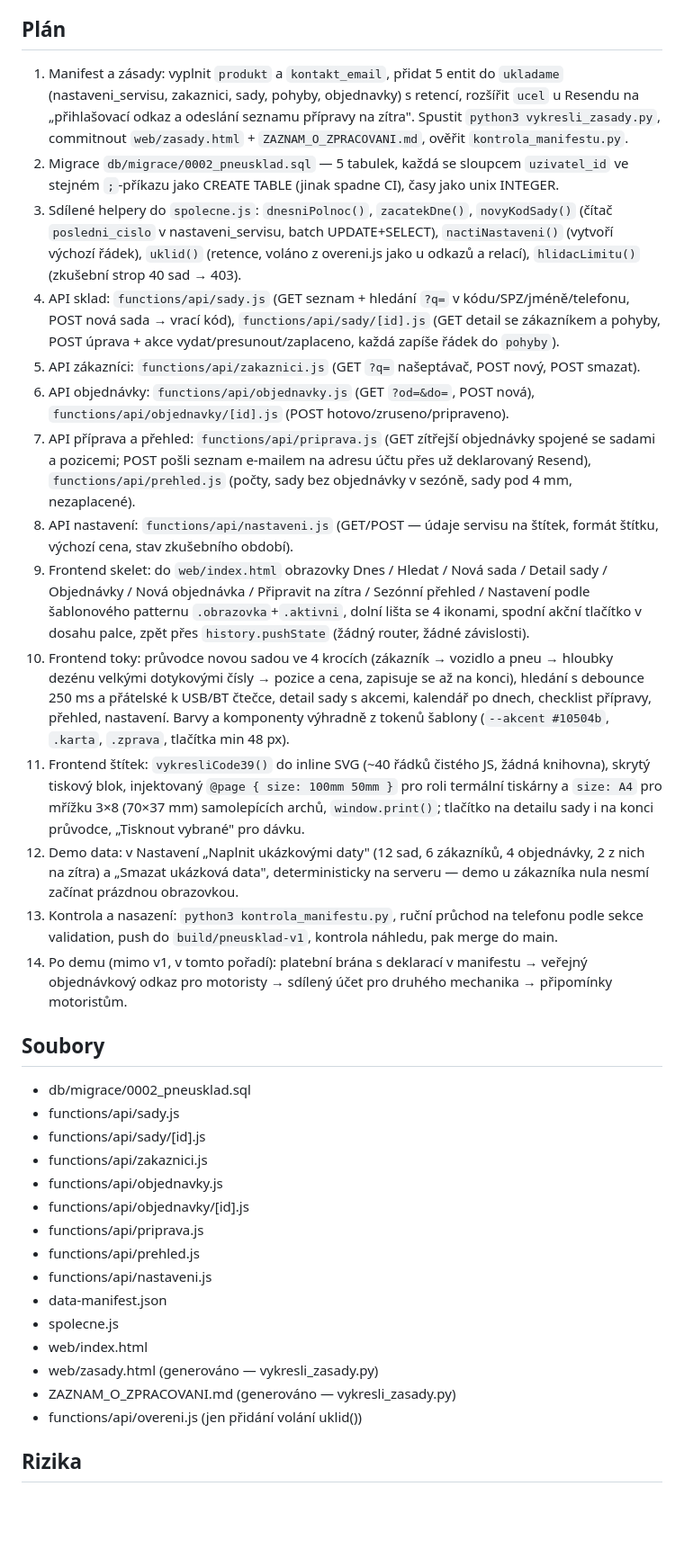
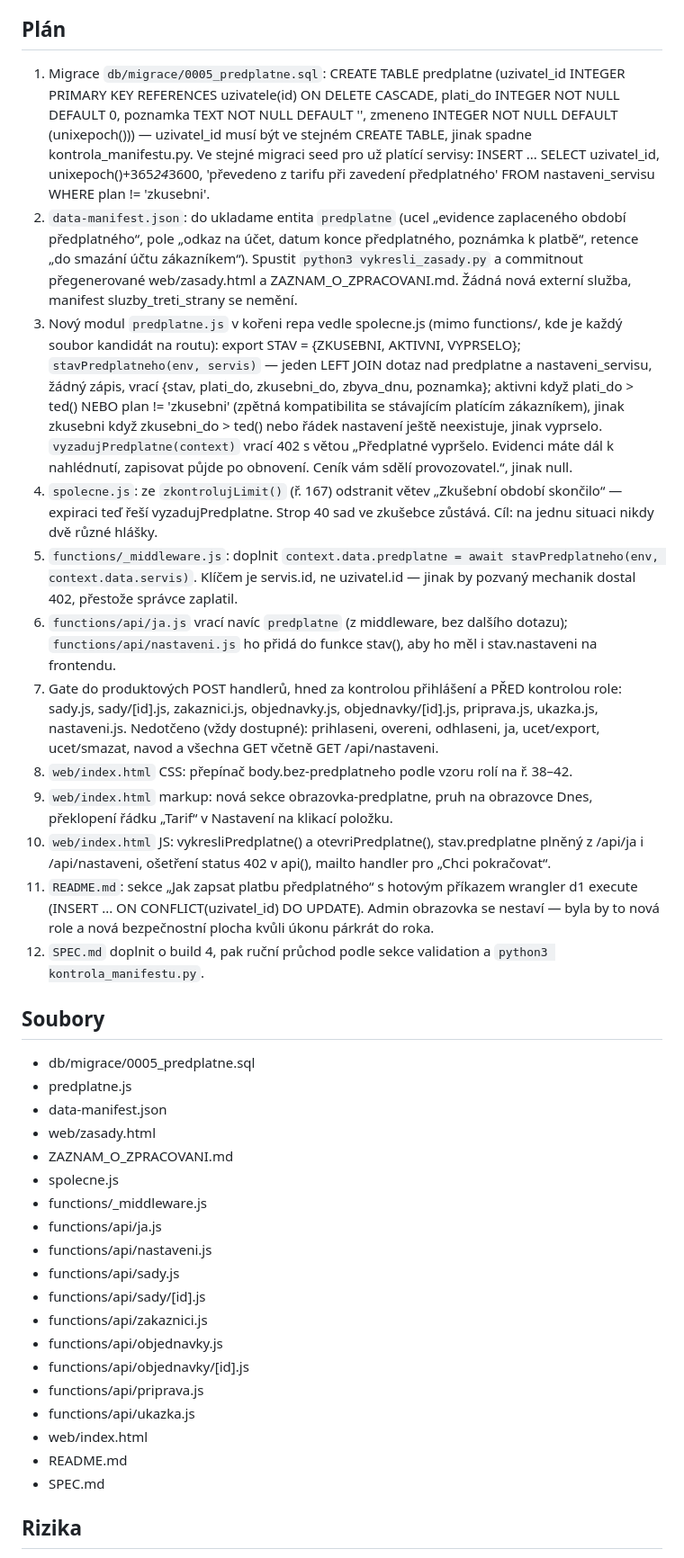
Before and after one commit to simtegen-apps/simtegen-appka-pro-mechaniky-a-servisy-na-uskladn, a Markdown page: SPEC.md, the part around one of its changes. Shown at 90% size. Drawn GitHub-style; blank space fills up the shorter version.

Commit message:
build 4: specifikace ke schvaleni

```diff
--- a/SPEC.md
+++ b/SPEC.md
@@ -7,35 +22,37 @@ Platí se za uloženou evidenci, která je jediné místo, kde servis ví, čí
 
 ## Plán
-1. Manifest a zásady: vyplnit `produkt` a `kontakt_email`, přidat 5 entit do `ukladame` (nastaveni_servisu, zakaznici, sady, pohyby, objednavky) s retencí, rozšířit `ucel` u Resendu na „přihlašovací odkaz a odeslání seznamu přípravy na zítra". Spustit `python3 vykresli_zasady.py`, commitnout `web/zasady.html` + `ZAZNAM_O_ZPRACOVANI.md`, ověřit `kontrola_manifestu.py`.
-2. Migrace `db/migrace/0002_pneusklad.sql` — 5 tabulek, každá se sloupcem `uzivatel_id` ve stejném `;`-příkazu jako CREATE TABLE (jinak spadne CI), časy jako unix INTEGER.
-3. Sdílené helpery do `spolecne.js`: `dnesniPolnoc()`, `zacatekDne()`, `novyKodSady()` (čítač `posledni_cislo` v nastaveni_servisu, batch UPDATE+SELECT), `nactiNastaveni()` (vytvoří výchozí řádek), `uklid()` (retence, voláno z overeni.js jako u odkazů a relací), `hlidacLimitu()` (zkušební strop 40 sad → 403).
-4. API sklad: `functions/api/sady.js` (GET seznam + hledání `?q=` v kódu/SPZ/jméně/telefonu, POST nová sada → vrací kód), `functions/api/sady/[id].js` (GET detail se zákazníkem a pohyby, POST úprava + akce vydat/presunout/zaplaceno, každá zapíše řádek do `pohyby`).
-5. API zákazníci: `functions/api/zakaznici.js` (GET `?q=` našeptávač, POST nový, POST smazat).
-6. API objednávky: `functions/api/objednavky.js` (GET `?od=&do=`, POST nová), `functions/api/objednavky/[id].js` (POST hotovo/zruseno/pripraveno).
-7. API příprava a přehled: `functions/api/priprava.js` (GET zítřejší objednávky spojené se sadami a pozicemi; POST pošli seznam e-mailem na adresu účtu přes už deklarovaný Resend), `functions/api/prehled.js` (počty, sady bez objednávky v sezóně, sady pod 4 mm, nezaplacené).
-8. API nastavení: `functions/api/nastaveni.js` (GET/POST — údaje servisu na štítek, formát štítku, výchozí cena, stav zkušebního období).
-9. Frontend skelet: do `web/index.html` obrazovky Dnes / Hledat / Nová sada / Detail sady / Objednávky / Nová objednávka / Připravit na zítra / Sezónní přehled / Nastavení podle šablonového patternu `.obrazovka`+`.aktivni`, dolní lišta se 4 ikonami, spodní akční tlačítko v dosahu palce, zpět přes `history.pushState` (žádný router, žádné závislosti).
-10. Frontend toky: průvodce novou sadou ve 4 krocích (zákazník → vozidlo a pneu → hloubky dezénu velkými dotykovými čísly → pozice a cena, zapisuje se až na konci), hledání s debounce 250 ms a přátelské k USB/BT čtečce, detail sady s akcemi, kalendář po dnech, checklist přípravy, přehled, nastavení. Barvy a komponenty výhradně z tokenů šablony (`--akcent #10504b`, `.karta`, `.zprava`, tlačítka min 48 px).
-11. Frontend štítek: `vykresliCode39()` do inline SVG (~40 řádků čistého JS, žádná knihovna), skrytý tiskový blok, injektovaný `@page { size: 100mm 50mm }` pro roli termální tiskárny a `size: A4` pro mřížku 3×8 (70×37 mm) samolepících archů, `window.print()`; tlačítko na detailu sady i na konci průvodce, „Tisknout vybrané" pro dávku.
-12. Demo data: v Nastavení „Naplnit ukázkovými daty" (12 sad, 6 zákazníků, 4 objednávky, 2 z nich na zítra) a „Smazat ukázková data", deterministicky na serveru — demo u zákazníka nula nesmí začínat prázdnou obrazovkou.
-13. Kontrola a nasazení: `python3 kontrola_manifestu.py`, ruční průchod na telefonu podle sekce validation, push do `build/pneusklad-v1`, kontrola náhledu, pak merge do main.
-14. Po demu (mimo v1, v tomto pořadí): platební brána s deklarací v manifestu → veřejný objednávkový odkaz pro motoristy → sdílený účet pro druhého mechanika → připomínky motoristům.
+1. Migrace `db/migrace/0005_predplatne.sql`: CREATE TABLE predplatne (uzivatel_id INTEGER PRIMARY KEY REFERENCES uzivatele(id) ON DELETE CASCADE, plati_do INTEGER NOT NULL DEFAULT 0, poznamka TEXT NOT NULL DEFAULT '', zmeneno INTEGER NOT NULL DEFAULT (unixepoch())) — uzivatel_id musí být ve stejném CREATE TABLE, jinak spadne kontrola_manifestu.py. Ve stejné migraci seed pro už platící servisy: INSERT ... SELECT uzivatel_id, unixepoch()+365*24*3600, 'převedeno z tarifu při zavedení předplatného' FROM nastaveni_servisu WHERE plan != 'zkusebni'.
+2. `data-manifest.json`: do ukladame entita `predplatne` (ucel „evidence zaplaceného období předplatného“, pole „odkaz na účet, datum konce předplatného, poznámka k platbě“, retence „do smazání účtu zákazníkem“). Spustit `python3 vykresli_zasady.py` a commitnout přegenerované web/zasady.html a ZAZNAM_O_ZPRACOVANI.md. Žádná nová externí služba, manifest sluzby_treti_strany se nemění.
+3. Nový modul `predplatne.js` v kořeni repa vedle spolecne.js (mimo functions/, kde je každý soubor kandidát na routu): export STAV = {ZKUSEBNI, AKTIVNI, VYPRSELO}; `stavPredplatneho(env, servis)` — jeden LEFT JOIN dotaz nad predplatne a nastaveni_servisu, žádný zápis, vrací {stav, plati_do, zkusebni_do, zbyva_dnu, poznamka}; aktivni když plati_do > ted() NEBO plan != 'zkusebni' (zpětná kompatibilita se stávajícím platícím zákazníkem), jinak zkusebni když zkusebni_do > ted() nebo řádek nastavení ještě neexistuje, jinak vyprselo. `vyzadujPredplatne(context)` vrací 402 s větou „Předplatné vypršelo. Evidenci máte dál k nahlédnutí, zapisovat půjde po obnovení. Ceník vám sdělí provozovatel.“, jinak null.
+4. `spolecne.js`: ze `zkontrolujLimit()` (ř. 167) odstranit větev „Zkušební období skončilo“ — expiraci teď řeší vyzadujPredplatne. Strop 40 sad ve zkušebce zůstává. Cíl: na jednu situaci nikdy dvě různé hlášky.
+5. `functions/_middleware.js`: doplnit `context.data.predplatne = await stavPredplatneho(env, context.data.servis)`. Klíčem je servis.id, ne uzivatel.id — jinak by pozvaný mechanik dostal 402, přestože správce zaplatil.
+6. `functions/api/ja.js` vrací navíc `predplatne` (z middleware, bez dalšího dotazu); `functions/api/nastaveni.js` ho přidá do funkce stav(), aby ho měl i stav.nastaveni na frontendu.
+7. Gate do produktových POST handlerů, hned za kontrolou přihlášení a PŘED kontrolou role: sady.js, sady/[id].js, zakaznici.js, objednavky.js, objednavky/[id].js, priprava.js, ukazka.js, nastaveni.js. Nedotčeno (vždy dostupné): prihlaseni, overeni, odhlaseni, ja, ucet/export, ucet/smazat, navod a všechna GET včetně GET /api/nastaveni.
+8. `web/index.html` CSS: přepínač body.bez-predplatneho podle vzoru rolí na ř. 38–42.
+9. `web/index.html` markup: nová sekce obrazovka-predplatne, pruh na obrazovce Dnes, překlopení řádku „Tarif“ v Nastavení na klikací položku.
+10. `web/index.html` JS: vykresliPredplatne() a otevriPredplatne(), stav.predplatne plněný z /api/ja i /api/nastaveni, ošetření status 402 v api(), mailto handler pro „Chci pokračovat“.
+11. `README.md`: sekce „Jak zapsat platbu předplatného“ s hotovým příkazem wrangler d1 execute (INSERT ... ON CONFLICT(uzivatel_id) DO UPDATE). Admin obrazovka se nestaví — byla by to nová role a nová bezpečnostní plocha kvůli úkonu párkrát do roka.
+12. `SPEC.md` doplnit o build 4, pak ruční průchod podle sekce validation a `python3 kontrola_manifestu.py`.
 
 ## Soubory
-- db/migrace/0002_pneusklad.sql
+- db/migrace/0005_predplatne.sql
+- predplatne.js
+- data-manifest.json
+- web/zasady.html
+- ZAZNAM_O_ZPRACOVANI.md
+- spolecne.js
+- functions/_middleware.js
+- functions/api/ja.js
+- functions/api/nastaveni.js
 - functions/api/sady.js
 - functions/api/sady/[id].js
 - functions/api/zakaznici.js
 - functions/api/objednavky.js
 - functions/api/objednavky/[id].js
 - functions/api/priprava.js
-- functions/api/prehled.js
-- functions/api/nastaveni.js
-- data-manifest.json
-- spolecne.js
+- functions/api/ukazka.js
 - web/index.html
-- web/zasady.html (generováno — vykresli_zasady.py)
-- ZAZNAM_O_ZPRACOVANI.md (generováno — vykresli_zasady.py)
-- functions/api/overeni.js (jen přidání volání uklid())
+- README.md
+- SPEC.md
 
 ## Rizika
```
Also changed, not shown: other parts of SPEC.md (+37 -24 lines).
